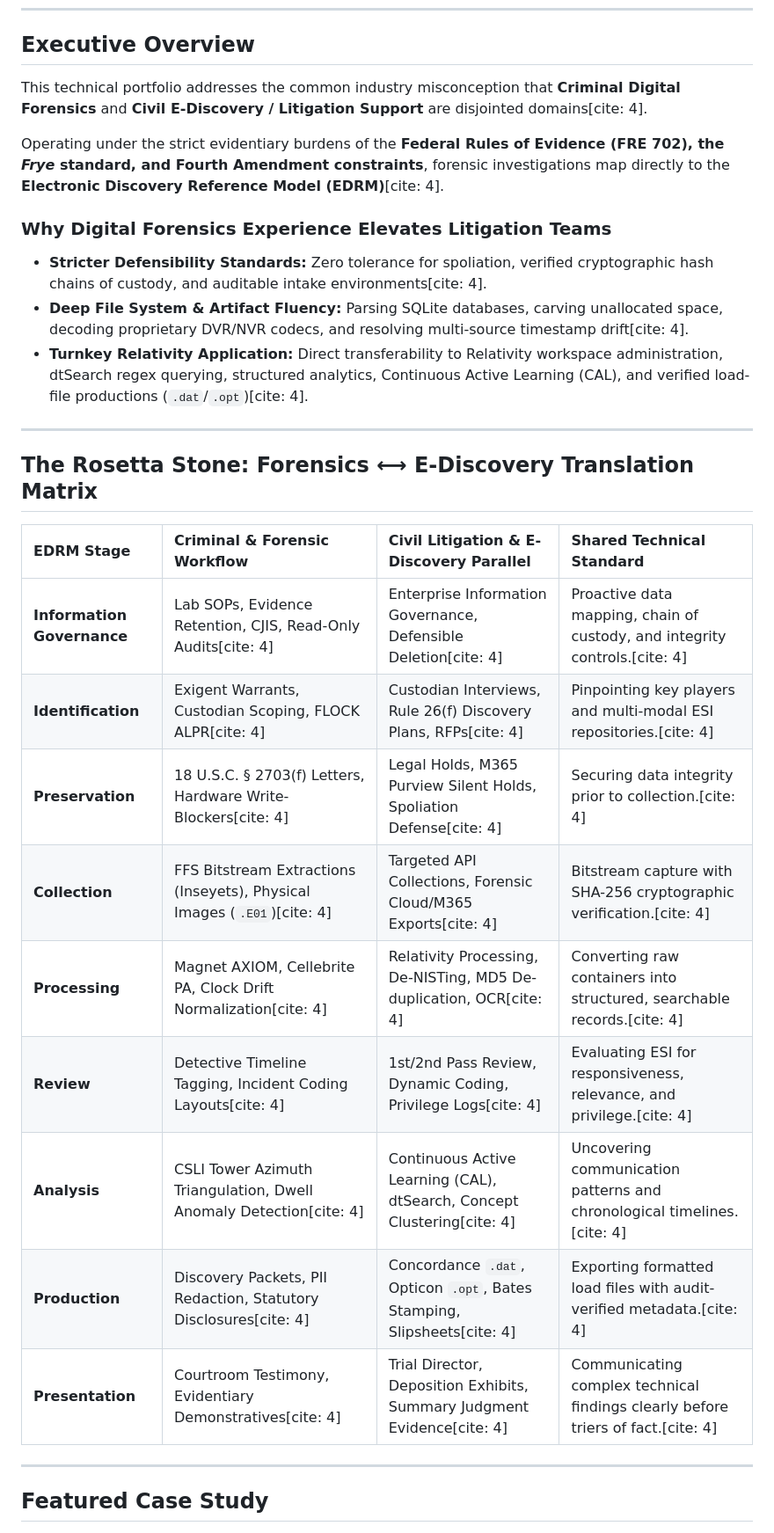
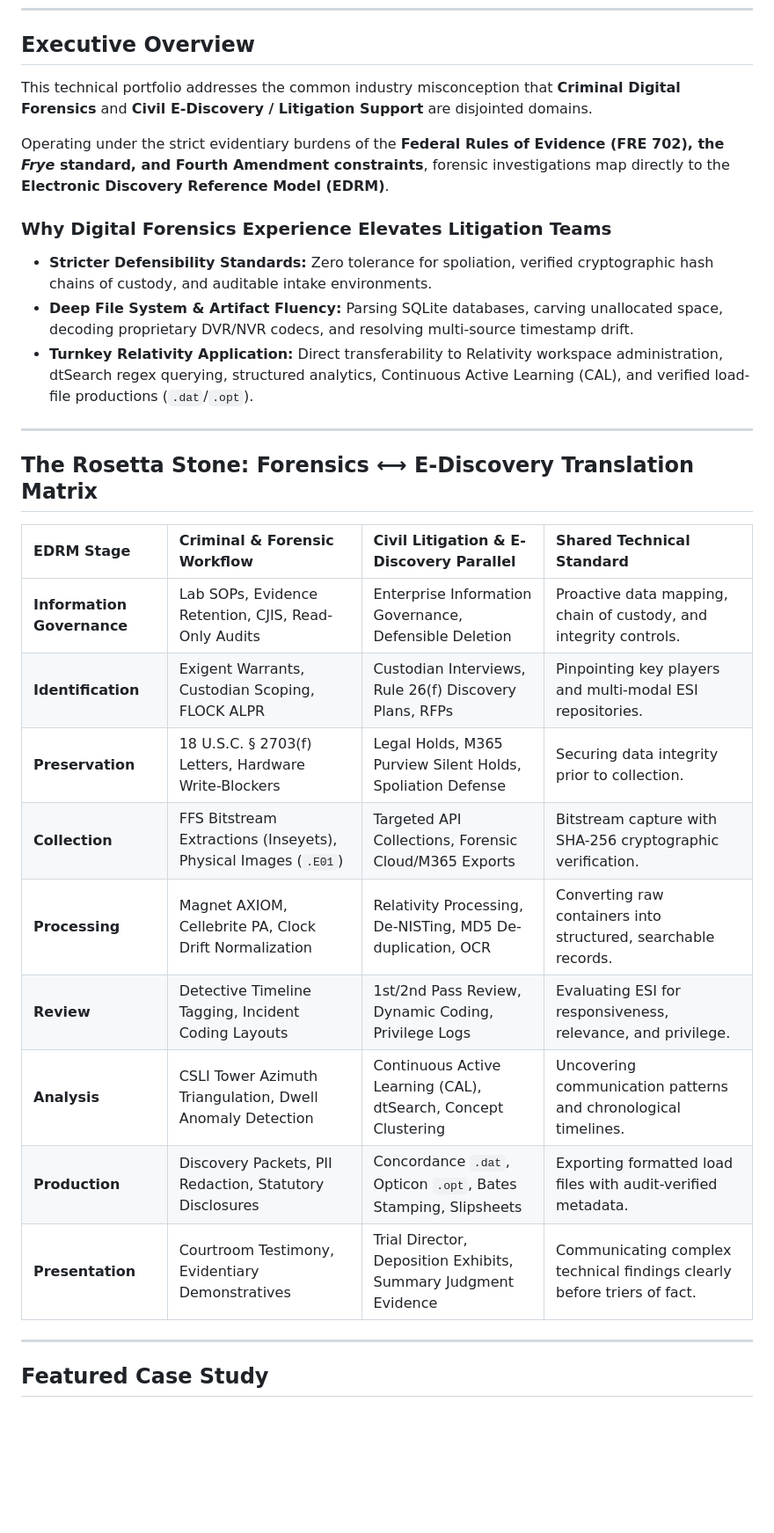
Before and after one commit to ryandus/edrm-litigation-forensics-showcase, a Markdown page: README.md, the part around one of its changes. Shown at 88% size. Drawn GitHub-style; blank space fills up the shorter version.

Commit message:
Remove stray citation markers from README

```diff
--- a/README.md
+++ b/README.md
@@ -18,14 +18,14 @@
 
 ## Executive Overview
 
-This technical portfolio addresses the common industry misconception that **Criminal Digital Forensics** and **Civil E-Discovery / Litigation Support** are disjointed domains[cite: 4].
+This technical portfolio addresses the common industry misconception that **Criminal Digital Forensics** and **Civil E-Discovery / Litigation Support** are disjointed domains.
 
-Operating under the strict evidentiary burdens of the **Federal Rules of Evidence (FRE 702), the *Frye* standard, and Fourth Amendment constraints**, forensic investigations map directly to the **Electronic Discovery Reference Model (EDRM)**[cite: 4].
+Operating under the strict evidentiary burdens of the **Federal Rules of Evidence (FRE 702), the *Frye* standard, and Fourth Amendment constraints**, forensic investigations map directly to the **Electronic Discovery Reference Model (EDRM)**.
 
 ### Why Digital Forensics Experience Elevates Litigation Teams
-* **Stricter Defensibility Standards:** Zero tolerance for spoliation, verified cryptographic hash chains of custody, and auditable intake environments[cite: 4].
-* **Deep File System & Artifact Fluency:** Parsing SQLite databases, carving unallocated space, decoding proprietary DVR/NVR codecs, and resolving multi-source timestamp drift[cite: 4].
-* **Turnkey Relativity Application:** Direct transferability to Relativity workspace administration, dtSearch regex querying, structured analytics, Continuous Active Learning (CAL), and verified load-file productions (`.dat`/`.opt`)[cite: 4].
+* **Stricter Defensibility Standards:** Zero tolerance for spoliation, verified cryptographic hash chains of custody, and auditable intake environments.
+* **Deep File System & Artifact Fluency:** Parsing SQLite databases, carving unallocated space, decoding proprietary DVR/NVR codecs, and resolving multi-source timestamp drift.
+* **Turnkey Relativity Application:** Direct transferability to Relativity workspace administration, dtSearch regex querying, structured analytics, Continuous Active Learning (CAL), and verified load-file productions (`.dat`/`.opt`).
 
 ---
 
@@ -33,15 +33,15 @@ Operating under the strict evidentiary burdens of the **Federal Rules of Evidenc
 
 | EDRM Stage | Criminal & Forensic Workflow | Civil Litigation & E-Discovery Parallel | Shared Technical Standard |
 | :--- | :--- | :--- | :--- |
-| **Information Governance** | Lab SOPs, Evidence Retention, CJIS, Read-Only Audits[cite: 4] | Enterprise Information Governance, Defensible Deletion[cite: 4] | Proactive data mapping, chain of custody, and integrity controls.[cite: 4] |
-| **Identification** | Exigent Warrants, Custodian Scoping, FLOCK ALPR[cite: 4] | Custodian Interviews, Rule 26(f) Discovery Plans, RFPs[cite: 4] | Pinpointing key players and multi-modal ESI repositories.[cite: 4] |
-| **Preservation** | 18 U.S.C. § 2703(f) Letters, Hardware Write-Blockers[cite: 4] | Legal Holds, M365 Purview Silent Holds, Spoliation Defense[cite: 4] | Securing data integrity prior to collection.[cite: 4] |
-| **Collection** | FFS Bitstream Extractions (Inseyets), Physical Images (`.E01`)[cite: 4] | Targeted API Collections, Forensic Cloud/M365 Exports[cite: 4] | Bitstream capture with SHA-256 cryptographic verification.[cite: 4] |
-| **Processing** | Magnet AXIOM, Cellebrite PA, Clock Drift Normalization[cite: 4] | Relativity Processing, De-NISTing, MD5 De-duplication, OCR[cite: 4] | Converting raw containers into structured, searchable records.[cite: 4] |
-| **Review** | Detective Timeline Tagging, Incident Coding Layouts[cite: 4] | 1st/2nd Pass Review, Dynamic Coding, Privilege Logs[cite: 4] | Evaluating ESI for responsiveness, relevance, and privilege.[cite: 4] |
-| **Analysis** | CSLI Tower Azimuth Triangulation, Dwell Anomaly Detection[cite: 4] | Continuous Active Learning (CAL), dtSearch, Concept Clustering[cite: 4] | Uncovering communication patterns and chronological timelines.[cite: 4] |
-| **Production** | Discovery Packets, PII Redaction, Statutory Disclosures[cite: 4] | Concordance `.dat`, Opticon `.opt`, Bates Stamping, Slipsheets[cite: 4] | Exporting formatted load files with audit-verified metadata.[cite: 4] |
-| **Presentation** | Courtroom Testimony, Evidentiary Demonstratives[cite: 4] | Trial Director, Deposition Exhibits, Summary Judgment Evidence[cite: 4] | Communicating complex technical findings clearly before triers of fact.[cite: 4] |
+| **Information Governance** | Lab SOPs, Evidence Retention, CJIS, Read-Only Audits | Enterprise Information Governance, Defensible Deletion | Proactive data mapping, chain of custody, and integrity controls. |
+| **Identification** | Exigent Warrants, Custodian Scoping, FLOCK ALPR | Custodian Interviews, Rule 26(f) Discovery Plans, RFPs | Pinpointing key players and multi-modal ESI repositories. |
+| **Preservation** | 18 U.S.C. § 2703(f) Letters, Hardware Write-Blockers | Legal Holds, M365 Purview Silent Holds, Spoliation Defense | Securing data integrity prior to collection. |
+| **Collection** | FFS Bitstream Extractions (Inseyets), Physical Images (`.E01`) | Targeted API Collections, Forensic Cloud/M365 Exports | Bitstream capture with SHA-256 cryptographic verification. |
+| **Processing** | Magnet AXIOM, Cellebrite PA, Clock Drift Normalization | Relativity Processing, De-NISTing, MD5 De-duplication, OCR | Converting raw containers into structured, searchable records. |
+| **Review** | Detective Timeline Tagging, Incident Coding Layouts | 1st/2nd Pass Review, Dynamic Coding, Privilege Logs | Evaluating ESI for responsiveness, relevance, and privilege. |
+| **Analysis** | CSLI Tower Azimuth Triangulation, Dwell Anomaly Detection | Continuous Active Learning (CAL), dtSearch, Concept Clustering | Uncovering communication patterns and chronological timelines. |
+| **Production** | Discovery Packets, PII Redaction, Statutory Disclosures | Concordance `.dat`, Opticon `.opt`, Bates Stamping, Slipsheets | Exporting formatted load files with audit-verified metadata. |
+| **Presentation** | Courtroom Testimony, Evidentiary Demonstratives | Trial Director, Deposition Exhibits, Summary Judgment Evidence | Communicating complex technical findings clearly before triers of fact. |
 
 ---
 
```
Also changed, not shown: other parts of README.md (+7 -7 lines).
